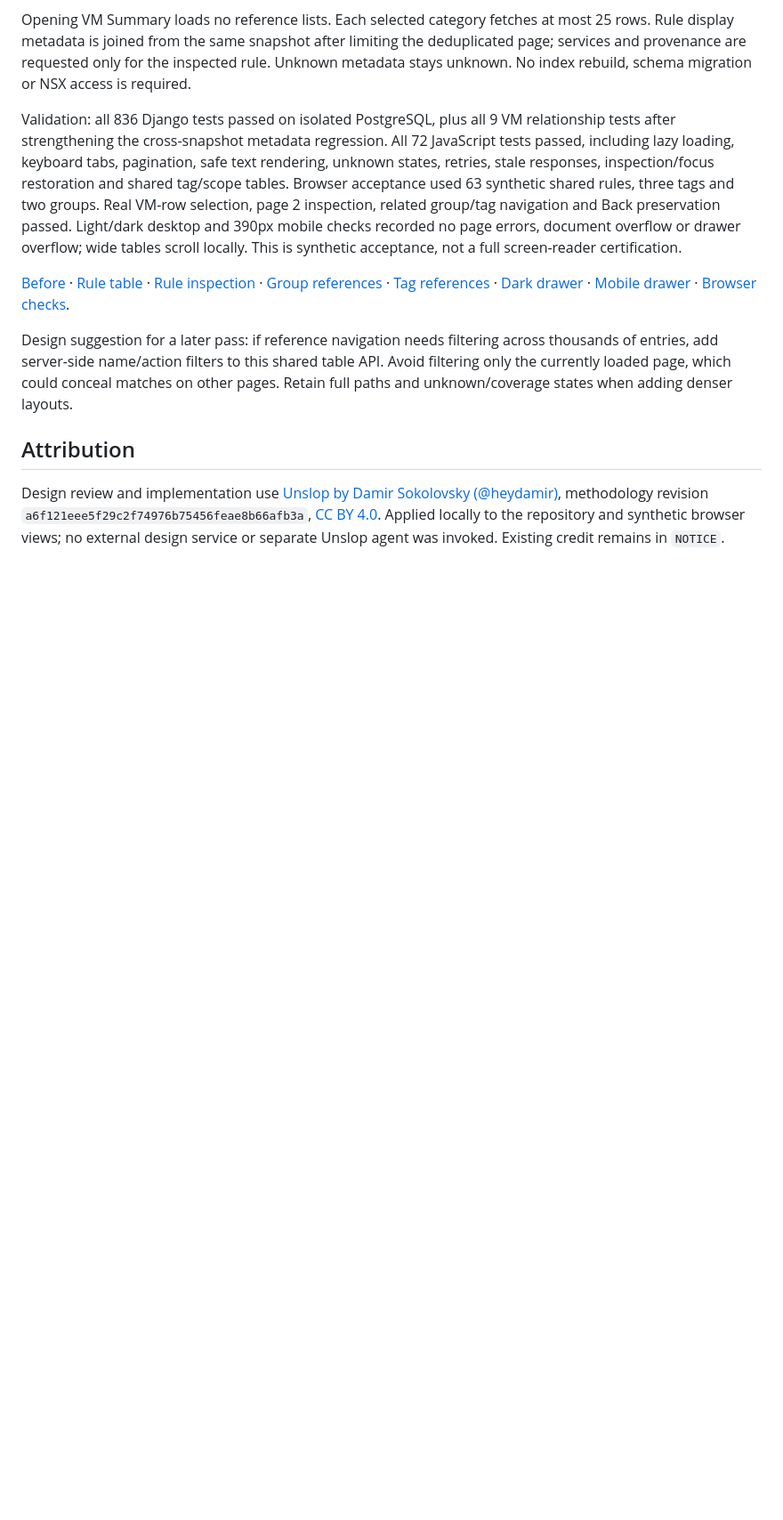
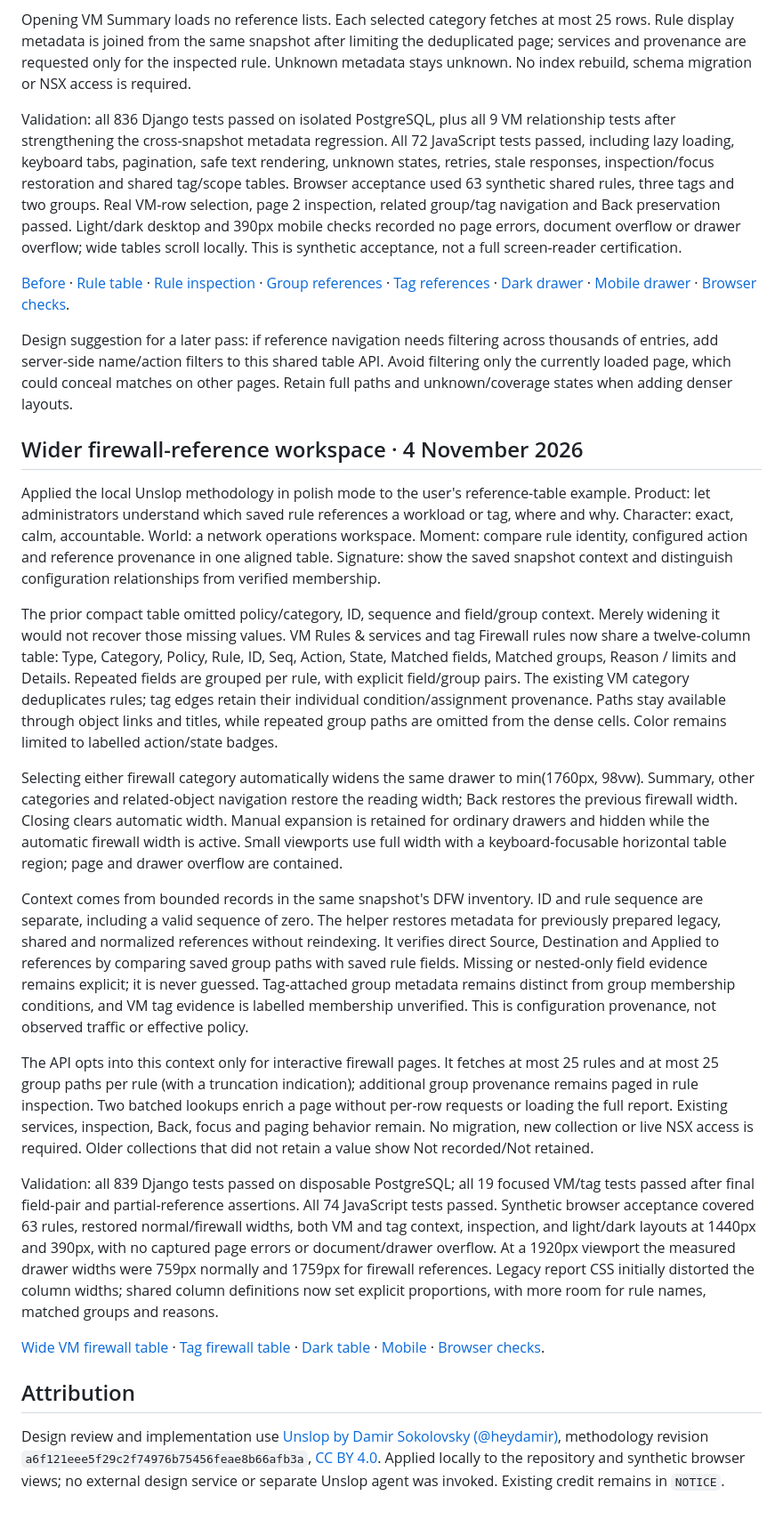
Before and after one commit to vkernel/NSX-Security-Analyzer, a Markdown page: docs/design/production-ux-implementation-2026-11-03.md, the part around the change. Shown: that part at 89% size. Drawn GitHub-style; blank space fills up the shorter version.

Commit message:
Expand firewall reference drawers with saved rule context

```diff
--- a/docs/design/production-ux-implementation-2026-11-03.md
+++ b/docs/design/production-ux-implementation-2026-11-03.md
@@ -156,6 +156,22 @@ Validation: all 836 Django tests passed on isolated PostgreSQL, plus all 9 VM re
 
 Design suggestion for a later pass: if reference navigation needs filtering across thousands of entries, add server-side name/action filters to this shared table API. Avoid filtering only the currently loaded page, which could conceal matches on other pages. Retain full paths and unknown/coverage states when adding denser layouts.
 
+## Wider firewall-reference workspace · 4 November 2026
+
+Applied the local Unslop methodology in polish mode to the user's reference-table example. Product: let administrators understand which saved rule references a workload or tag, where and why. Character: exact, calm, accountable. World: a network operations workspace. Moment: compare rule identity, configured action and reference provenance in one aligned table. Signature: show the saved snapshot context and distinguish configuration relationships from verified membership.
+
+The prior compact table omitted policy/category, ID, sequence and field/group context. Merely widening it would not recover those missing values. VM Rules & services and tag Firewall rules now share a twelve-column table: Type, Category, Policy, Rule, ID, Seq, Action, State, Matched fields, Matched groups, Reason / limits and Details. Repeated fields are grouped per rule, with explicit field/group pairs. The existing VM category deduplicates rules; tag edges retain their individual condition/assignment provenance. Paths stay available through object links and titles, while repeated group paths are omitted from the dense cells. Color remains limited to labelled action/state badges.
+
+Selecting either firewall category automatically widens the same drawer to min(1760px, 98vw). Summary, other categories and related-object navigation restore the reading width; Back restores the previous firewall width. Closing clears automatic width. Manual expansion is retained for ordinary drawers and hidden while the automatic firewall width is active. Small viewports use full width with a keyboard-focusable horizontal table region; page and drawer overflow are contained.
+
+Context comes from bounded records in the same snapshot's DFW inventory. ID and rule sequence are separate, including a valid sequence of zero. The helper restores metadata for previously prepared legacy, shared and normalized references without reindexing. It verifies direct Source, Destination and Applied to references by comparing saved group paths with saved rule fields. Missing or nested-only field evidence remains explicit; it is never guessed. Tag-attached group metadata remains distinct from group membership conditions, and VM tag evidence is labelled membership unverified. This is configuration provenance, not observed traffic or effective policy.
+
+The API opts into this context only for interactive firewall pages. It fetches at most 25 rules and at most 25 group paths per rule (with a truncation indication); additional group provenance remains paged in rule inspection. Two batched lookups enrich a page without per-row requests or loading the full report. Existing services, inspection, Back, focus and paging behavior remain. No migration, new collection or live NSX access is required. Older collections that did not retain a value show Not recorded/Not retained.
+
+Validation: all 839 Django tests passed on disposable PostgreSQL; all 19 focused VM/tag tests passed after final field-pair and partial-reference assertions. All 74 JavaScript tests passed. Synthetic browser acceptance covered 63 rules, restored normal/firewall widths, both VM and tag context, inspection, and light/dark layouts at 1440px and 390px, with no captured page errors or document/drawer overflow. At a 1920px viewport the measured drawer widths were 759px normally and 1759px for firewall references. Legacy report CSS initially distorted the column widths; shared column definitions now set explicit proportions, with more room for rule names, matched groups and reasons.
+
+[Wide VM firewall table](firewall-reference-review-2026-11-04/firewall-wide.png) · [Tag firewall table](firewall-reference-review-2026-11-04/firewall-tag.png) · [Dark table](firewall-reference-review-2026-11-04/firewall-dark-1440.png) · [Mobile](firewall-reference-review-2026-11-04/firewall-light-390.png) · [Browser checks](firewall-reference-review-2026-11-04/browser-checks.json).
+
 ## Attribution
 
 Design review and implementation use [Unslop by Damir Sokolovsky (@heydamir)](https://github.com/heydamir/unslop), methodology revision `a6f121eee5f29c2f74976b75456feae8b66afb3a`, [CC BY 4.0](https://creativecommons.org/licenses/by/4.0/). Applied locally to the repository and synthetic browser views; no external design service or separate Unslop agent was invoked. Existing credit remains in `NOTICE`.
```
Also changed, not shown: CHANGELOG.md (+2 -0 lines), docs/design/firewall-reference-review-2026-11-04/firewall-dark-1440.png (added), docs/design/firewall-reference-review-2026-11-04/firewall-dark-390.png (added), docs/design/firewall-reference-review-2026-11-04/firewall-light-1440.png (added), docs/design/firewall-reference-review-2026-11-04/firewall-light-390.png (added), docs/design/firewall-reference-review-2026-11-04/firewall-tag.png (added), docs/design/firewall-reference-review-2026-11-04/firewall-wide.png (added), 12 other files.
